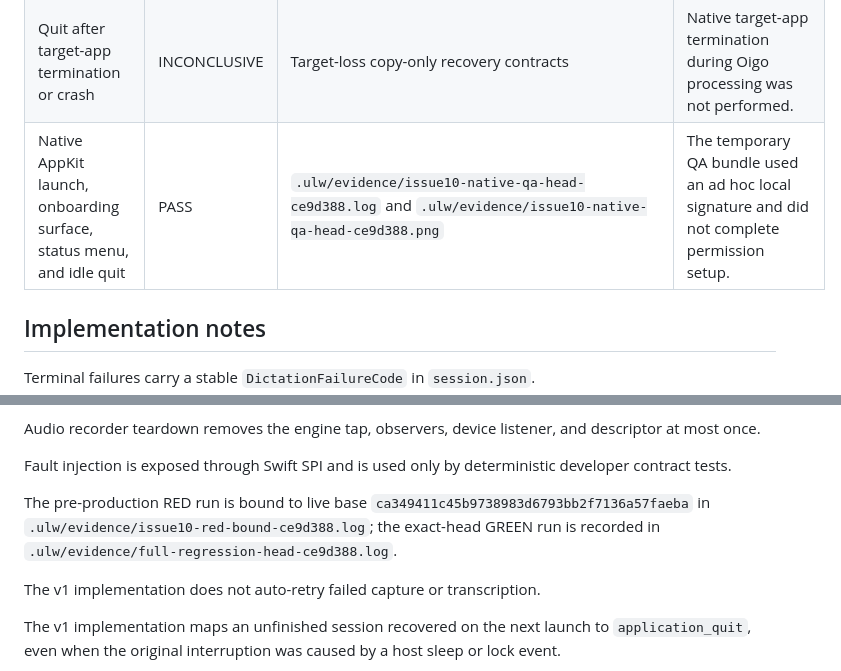
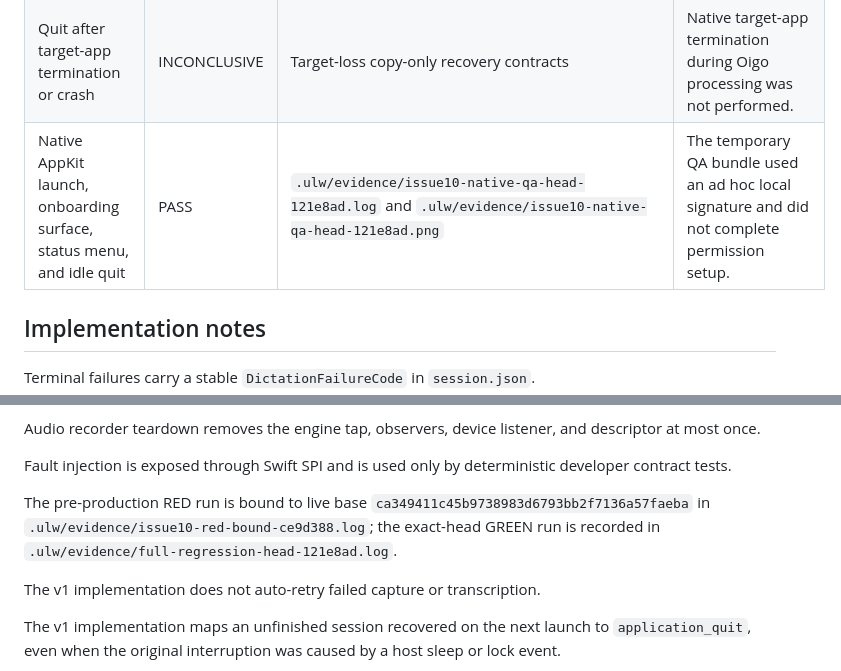
Before and after one commit to douglasjarquin/oigo, a Markdown page: docs/issue-10-reliability-matrix.md, 2 parts joined by grey strips. Drawn GitHub-style.

Commit message:
docs: bind reliability matrix to final QA

```diff
--- a/docs/issue-10-reliability-matrix.md
+++ b/docs/issue-10-reliability-matrix.md
@@ -32,7 +32,7 @@ This matrix records the issue #10 reliability scenarios against the v1 implement
 | Quit while tracked work exists waits for child cleanup | PASS | `oigo-issue10-contract-tests` awaited shutdown and issue #5 shutdown coverage | Active native capture was not left running while quitting. |
 | Quit from preparing, recording, finalizing, cleaning, and inserting | INCONCLUSIVE | Coordinator-owned task shutdown and active-transcription shutdown contracts | Native quit was exercised only from the idle onboarding surface. |
 | Quit after target-app termination or crash | INCONCLUSIVE | Target-loss copy-only recovery contracts | Native target-app termination during Oigo processing was not performed. |
-| Native AppKit launch, onboarding surface, status menu, and idle quit | PASS | `.ulw/evidence/issue10-native-qa-head-ce9d388.log` and `.ulw/evidence/issue10-native-qa-head-ce9d388.png` | The temporary QA bundle used an ad hoc local signature and did not complete permission setup. |
+| Native AppKit launch, onboarding surface, status menu, and idle quit | PASS | `.ulw/evidence/issue10-native-qa-head-121e8ad.log` and `.ulw/evidence/issue10-native-qa-head-121e8ad.png` | The temporary QA bundle used an ad hoc local signature and did not complete permission setup. |
 
 ## Implementation notes
 
@@ -50,7 +50,7 @@ Audio recorder teardown removes the engine tap, observers, device listener, and
 
 Fault injection is exposed through Swift SPI and is used only by deterministic developer contract tests.
 
-The pre-production RED run is bound to live base `ca349411c45b9738983d6793bb2f7136a57faeba` in `.ulw/evidence/issue10-red-bound-ce9d388.log`; the exact-head GREEN run is recorded in `.ulw/evidence/full-regression-head-ce9d388.log`.
+The pre-production RED run is bound to live base `ca349411c45b9738983d6793bb2f7136a57faeba` in `.ulw/evidence/issue10-red-bound-ce9d388.log`; the exact-head GREEN run is recorded in `.ulw/evidence/full-regression-head-121e8ad.log`.
 
 The v1 implementation does not auto-retry failed capture or transcription.
 
```
